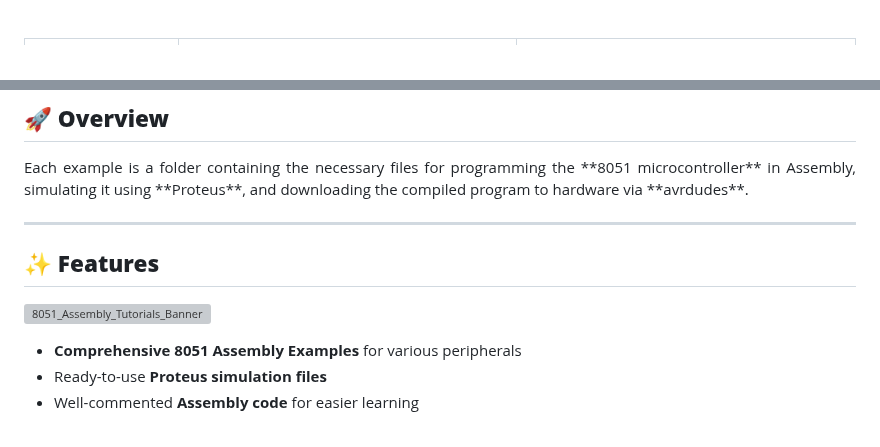
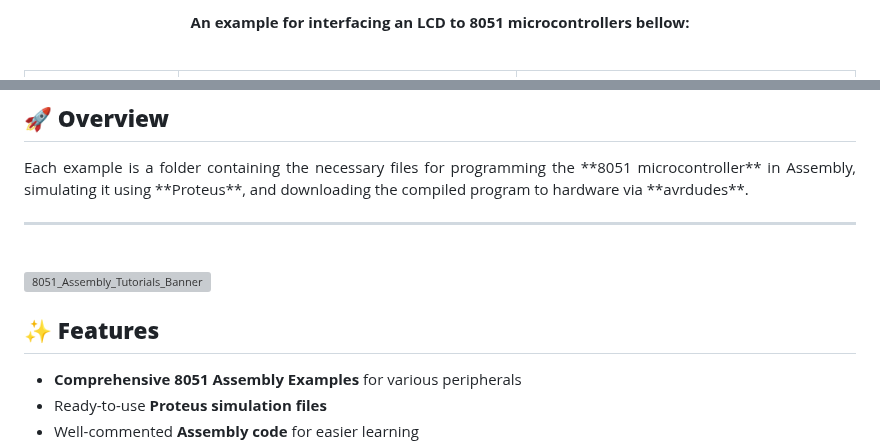
Before and after one commit to gmostofabd/8051-Assembly-Programming-and-Proteus-Simulation, a Markdown page: README.md, 2 parts joined by grey strips. Drawn GitHub-style; grey boxes are pictures that could not be loaded.

```diff
--- a/README.md
+++ b/README.md
@@ -9,4 +10,5 @@ Welcome to the **8051 Microcontroller Tutorials** repository! This repository co
 
+<p align="center"><strong>An example for interfacing an LCD to 8051 microcontrollers bellow: </strong></p>
 <br/>
 
 | ![Proteus ISIS](https://github.com/gmostofabd/8051-Assembly-Programming-and-Proteus-Simulation/blob/f54f0f805807fdc7c9aaaccc91daf914335589d8/assets/images/89S52_400x400.png?raw=true) | ![Proteus ARES](https://github.com/gmostofabd/8051-Assembly-Programming-and-Proteus-Simulation/blob/f54f0f805807fdc7c9aaaccc91daf914335589d8/assets/images/asmCode.png?raw=true) | ![3D CAD Models](https://github.com/gmostofabd/8051-Assembly-Programming-and-Proteus-Simulation/blob/f54f0f805807fdc7c9aaaccc91daf914335589d8/assets/images/8051LCDx1.png?raw=true) |
@@ -23,12 +27,11 @@ Each example is a folder containing the necessary files for programming the **80
 </p>
 
 ---
-
-## ✨ **Features**
+<br/>
 
 ![8051_Assembly_Tutorials_Banner](https://github.com/user-attachments/assets/678d0c2d-5013-42d0-b386-b5f26191e00a)
 
-
+## ✨ **Features**
 - **Comprehensive 8051 Assembly Examples** for various peripherals
 - Ready-to-use **Proteus simulation files**
 - Well-commented **Assembly code** for easier learning
```
Also changed, not shown: other parts of README.md (+21 -1 lines).
